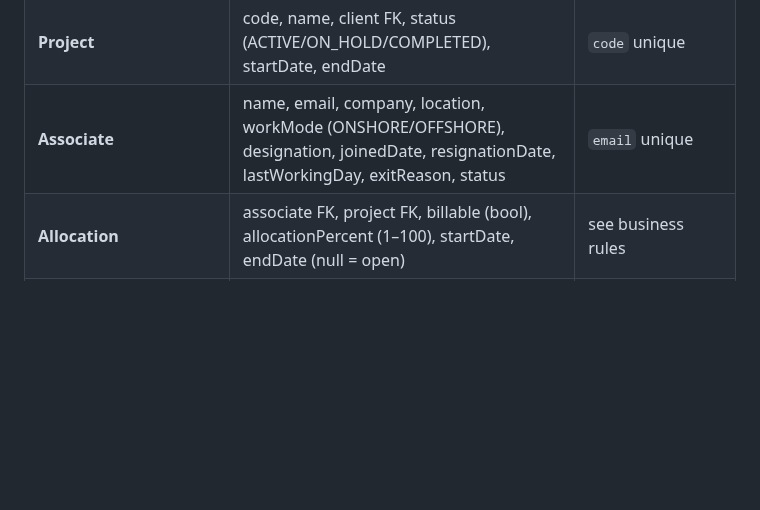
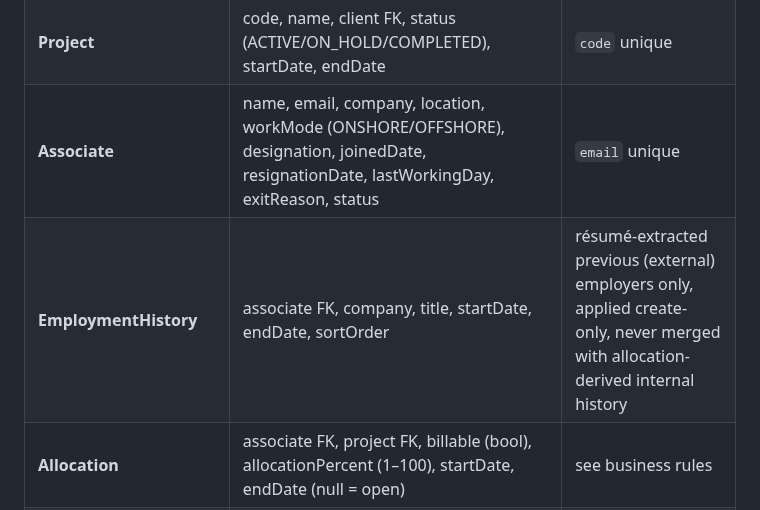
Before and after one commit to bhargava2894/omivertex, a Markdown page: docs/TECHNICAL.md, the part around one of its changes. Drawn GitHub-style; blank space fills up the shorter version.

Commit message:
Document resume profile extraction and the external-only employment history decision
Co-Authored-By: Claude Sonnet 5 <noreply@anthropic.com>

```diff
--- a/docs/TECHNICAL.md
+++ b/docs/TECHNICAL.md
@@ -91,6 +91,7 @@ Client 1 ──── * Project 1 ──── * Allocation * ──── 1 Ass
 | **Client** | name, industry, location, status (ACTIVE/INACTIVE) | `name` unique (case-insensitive check in service) |
 | **Project** | code, name, client FK, status (ACTIVE/ON_HOLD/COMPLETED), startDate, endDate | `code` unique |
 | **Associate** | name, email, company, location, workMode (ONSHORE/OFFSHORE), designation, joinedDate, resignationDate, lastWorkingDay, exitReason, status | `email` unique |
+| **EmploymentHistory** | associate FK, company, title, startDate, endDate, sortOrder | résumé-extracted previous (external) employers only, applied create-only, never merged with allocation-derived internal history |
 | **Allocation** | associate FK, project FK, billable (bool), allocationPercent (1–100), startDate, endDate (null = open) | see business rules |
 | **AppUser** | email, name, role (VIEWER/ADMIN/ASSOCIATE), status (PENDING/APPROVED/REJECTED), associateId FK | `email` unique; backs the company-email sign-in flow |
 | **SkillCategory** | name | `name` unique |
```
Also changed, not shown: other parts of docs/TECHNICAL.md (+2 -2 lines), docs/TODO.md (+8 -0 lines).
